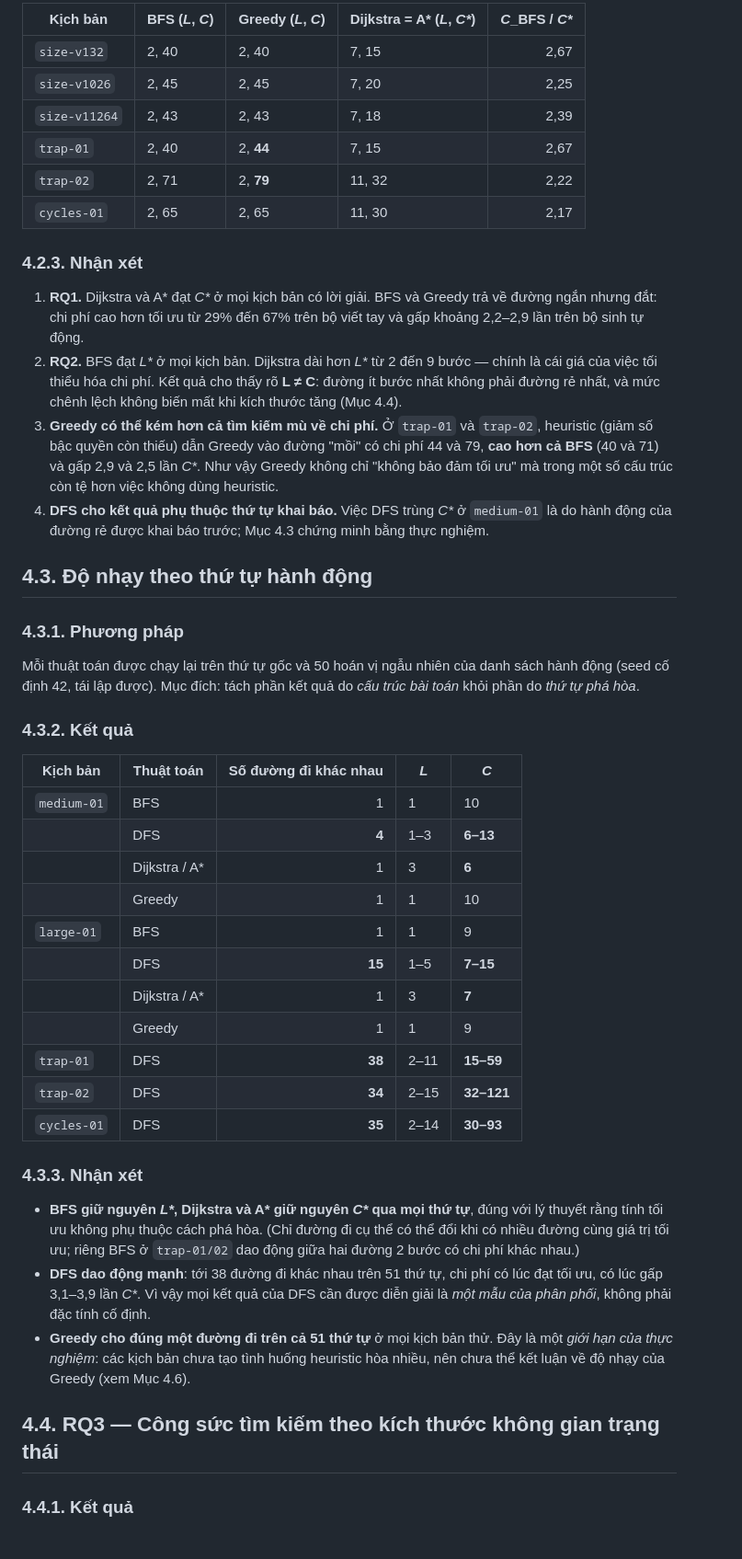
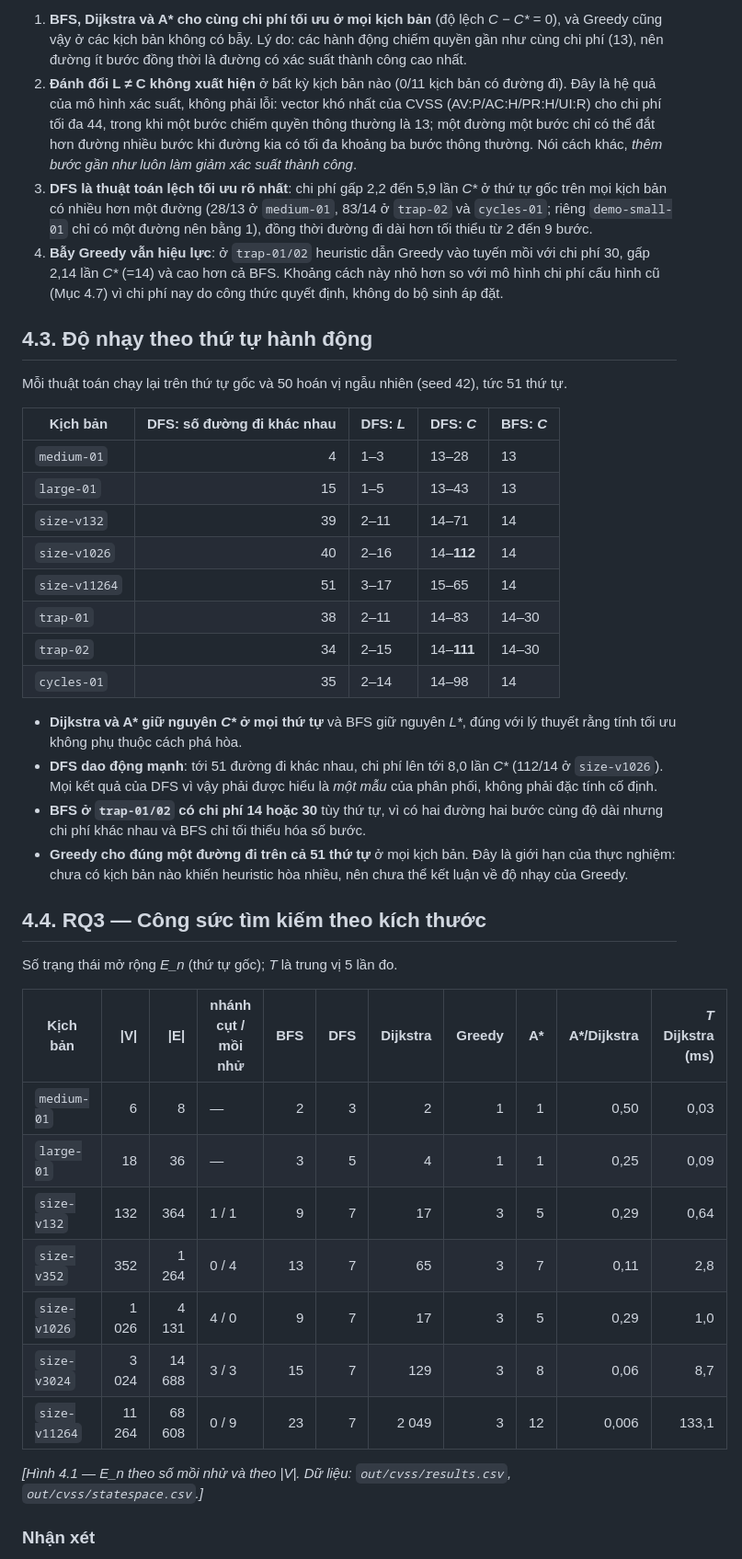
Before and after one commit to LongPhamplus/DATN, a Markdown page: reports/Chuong_KetQua.md, the part around one of its changes. Shown at 92% size. Drawn GitHub-style.

```diff
--- a/reports/Chuong_KetQua.md
+++ b/reports/Chuong_KetQua.md
@@ -96,49 +86,44 @@ Trước khi diễn giải kết quả, các điểm sau đã được kiểm ch
 
-| Kịch bản | BFS (*L*, *C*) | Greedy (*L*, *C*) | Dijkstra = A\* (*L*, *C\**) | *C*_BFS / *C\** |
-|---|---|---|---|---:|
-| `size-v132` | 2, 40 | 2, 40 | 7, 15 | 2,67 |
-| `size-v1026` | 2, 45 | 2, 45 | 7, 20 | 2,25 |
-| `size-v11264` | 2, 43 | 2, 43 | 7, 18 | 2,39 |
-| `trap-01` | 2, 40 | 2, **44** | 7, 15 | 2,67 |
-| `trap-02` | 2, 71 | 2, **79** | 11, 32 | 2,22 |
-| `cycles-01` | 2, 65 | 2, 65 | 11, 30 | 2,17 |
-
-### 4.2.3. Nhận xét
-
-1. **RQ1.** Dijkstra và A\* đạt *C\** ở mọi kịch bản có lời giải. BFS và Greedy trả về đường ngắn nhưng đắt: chi phí cao hơn tối ưu từ 29% đến 67% trên bộ viết tay và gấp khoảng 2,2–2,9 lần trên bộ sinh tự động.
-2. **RQ2.** BFS đạt *L\** ở mọi kịch bản. Dijkstra dài hơn *L\** từ 2 đến 9 bước — chính là cái giá của việc tối thiểu hóa chi phí. Kết quả cho thấy rõ **L ≠ C**: đường ít bước nhất không phải đường rẻ nhất, và mức chênh lệch không biến mất khi kích thước tăng (Mục 4.4).
-3. **Greedy có thể kém hơn cả tìm kiếm mù về chi phí.** Ở `trap-01` và `trap-02`, heuristic (giảm số bậc quyền còn thiếu) dẫn Greedy vào đường "mồi" có chi phí 44 và 79, **cao hơn cả BFS** (40 và 71) và gấp 2,9 và 2,5 lần *C\**. Như vậy Greedy không chỉ "không bảo đảm tối ưu" mà trong một số cấu trúc còn tệ hơn việc không dùng heuristic.
-4. **DFS cho kết quả phụ thuộc thứ tự khai báo.** Việc DFS trùng *C\** ở `medium-01` là do hành động của đường rẻ được khai báo trước; Mục 4.3 chứng minh bằng thực nghiệm.
+1. **BFS, Dijkstra và A\* cho cùng chi phí tối ưu ở mọi kịch bản** (độ lệch *C − C\** = 0), và Greedy cũng vậy ở các kịch bản không có bẫy. Lý do: các hành động chiếm quyền gần như cùng chi phí (13), nên đường ít bước đồng thời là đường có xác suất thành công cao nhất.
+2. **Đánh đổi L ≠ C không xuất hiện** ở bất kỳ kịch bản nào (0/11 kịch bản có đường đi). Đây là hệ quả của mô hình xác suất, không phải lỗi: vector khó nhất của CVSS (AV:P/AC:H/PR:H/UI:R) cho chi phí tối đa 44, trong khi một bước chiếm quyền thông thường là 13; một đường một bước chỉ có thể đắt hơn đường nhiều bước khi đường kia có tối đa khoảng ba bước thông thường. Nói cách khác, *thêm bước gần như luôn làm giảm xác suất thành công*.
+3. **DFS là thuật toán lệch tối ưu rõ nhất**: chi phí gấp 2,2 đến 5,9 lần *C\** ở thứ tự gốc trên mọi kịch bản có nhiều hơn một đường (28/13 ở `medium-01`, 83/14 ở `trap-02` và `cycles-01`; riêng `demo-small-01` chỉ có một đường nên bằng 1), đồng thời đường đi dài hơn tối thiểu từ 2 đến 9 bước.
+4. **Bẫy Greedy vẫn hiệu lực**: ở `trap-01/02` heuristic dẫn Greedy vào tuyến mồi với chi phí 30, gấp 2,14 lần *C\** (=14) và cao hơn cả BFS. Khoảng cách này nhỏ hơn so với mô hình chi phí cấu hình cũ (Mục 4.7) vì chi phí nay do công thức quyết định, không do bộ sinh áp đặt.
 
 ## 4.3. Độ nhạy theo thứ tự hành động
 
-### 4.3.1. Phương pháp
+Mỗi thuật toán chạy lại trên thứ tự gốc và 50 hoán vị ngẫu nhiên (seed 42), tức 51 thứ tự.
 
-Mỗi thuật toán được chạy lại trên thứ tự gốc và 50 hoán vị ngẫu nhiên của danh sách hành động (seed cố định 42, tái lập được). Mục đích: tách phần kết quả do *cấu trúc bài toán* khỏi phần do *thứ tự phá hòa*.
+| Kịch bản | DFS: số đường đi khác nhau | DFS: *L* | DFS: *C* | BFS: *C* |
+|---|---:|---|---|---|
+| `medium-01` | 4 | 1–3 | 13–28 | 13 |
+| `large-01` | 15 | 1–5 | 13–43 | 13 |
+| `size-v132` | 39 | 2–11 | 14–71 | 14 |
+| `size-v1026` | 40 | 2–16 | 14–**112** | 14 |
+| `size-v11264` | 51 | 3–17 | 15–65 | 14 |
+| `trap-01` | 38 | 2–11 | 14–83 | 14–30 |
+| `trap-02` | 34 | 2–15 | 14–**111** | 14–30 |
+| `cycles-01` | 35 | 2–14 | 14–98 | 14 |
 
-### 4.3.2. Kết quả
+- **Dijkstra và A\* giữ nguyên *C\** ở mọi thứ tự** và BFS giữ nguyên *L\**, đúng với lý thuyết rằng tính tối ưu không phụ thuộc cách phá hòa.
+- **DFS dao động mạnh**: tới 51 đường đi khác nhau, chi phí lên tới 8,0 lần *C\** (112/14 ở `size-v1026`). Mọi kết quả của DFS vì vậy phải được hiểu là *một mẫu* của phân phối, không phải đặc tính cố định.
+- **BFS ở `trap-01/02` có chi phí 14 hoặc 30** tùy thứ tự, vì có hai đường hai bước cùng độ dài nhưng chi phí khác nhau và BFS chỉ tối thiểu hóa số bước.
+- **Greedy cho đúng một đường đi trên cả 51 thứ tự** ở mọi kịch bản. Đây là giới hạn của thực nghiệm: chưa có kịch bản nào khiến heuristic hòa nhiều, nên chưa thể kết luận về độ nhạy của Greedy.
 
-| Kịch bản | Thuật toán | Số đường đi khác nhau | *L* | *C* |
-|---|---|---:|---|---|
-| `medium-01` | BFS | 1 | 1 | 10 |
-| | DFS | **4** | 1–3 | **6–13** |
-| | Dijkstra / A\* | 1 | 3 | **6** |
-| | Greedy | 1 | 1 | 10 |
-| `large-01` | BFS | 1 | 1 | 9 |
-| | DFS | **15** | 1–5 | **7–15** |
-| | Dijkstra / A\* | 1 | 3 | **7** |
-| | Greedy | 1 | 1 | 9 |
-| `trap-01` | DFS | **38** | 2–11 | **15–59** |
-| `trap-02` | DFS | **34** | 2–15 | **32–121** |
-| `cycles-01` | DFS | **35** | 2–14 | **30–93** |
+## 4.4. RQ3 — Công sức tìm kiếm theo kích thước
 
-### 4.3.3. Nhận xét
+Số trạng thái mở rộng *E_n* (thứ tự gốc); *T* là trung vị 5 lần đo.
 
-- **BFS giữ nguyên *L\**, Dijkstra và A\* giữ nguyên *C\** qua mọi thứ tự**, đúng với lý thuyết rằng tính tối ưu không phụ thuộc cách phá hòa. (Chỉ đường đi cụ thể có thể đổi khi có nhiều đường cùng giá trị tối ưu; riêng BFS ở `trap-01/02` dao động giữa hai đường 2 bước có chi phí khác nhau.)
-- **DFS dao động mạnh**: tới 38 đường đi khác nhau trên 51 thứ tự, chi phí có lúc đạt tối ưu, có lúc gấp 3,1–3,9 lần *C\**. Vì vậy mọi kết quả của DFS cần được diễn giải là *một mẫu của phân phối*, không phải đặc tính cố định.
-- **Greedy cho đúng một đường đi trên cả 51 thứ tự** ở mọi kịch bản thử. Đây là một *giới hạn của thực nghiệm*: các kịch bản chưa tạo tình huống heuristic hòa nhiều, nên chưa thể kết luận về độ nhạy của Greedy (xem Mục 4.6).
+| Kịch bản | \|V\| | \|E\| | nhánh cụt / mồi nhử | BFS | DFS | Dijkstra | Greedy | A\* | A\*/Dijkstra | *T* Dijkstra (ms) |
+|---|---:|---:|---|---:|---:|---:|---:|---:|---:|---:|
+| `medium-01` | 6 | 8 | — | 2 | 3 | 2 | 1 | 1 | 0,50 | 0,03 |
+| `large-01` | 18 | 36 | — | 3 | 5 | 4 | 1 | 1 | 0,25 | 0,09 |
+| `size-v132` | 132 | 364 | 1 / 1 | 9 | 7 | 17 | 3 | 5 | 0,29 | 0,64 |
+| `size-v352` | 352 | 1 264 | 0 / 4 | 13 | 7 | 65 | 3 | 7 | 0,11 | 2,8 |
+| `size-v1026` | 1 026 | 4 131 | 4 / 0 | 9 | 7 | 17 | 3 | 5 | 0,29 | 1,0 |
+| `size-v3024` | 3 024 | 14 688 | 3 / 3 | 15 | 7 | 129 | 3 | 8 | 0,06 | 8,7 |
+| `size-v11264` | 11 264 | 68 608 | 0 / 9 | 23 | 7 | 2 049 | 3 | 12 | 0,006 | 133,1 |
 
-## 4.4. RQ3 — Công sức tìm kiếm theo kích thước không gian trạng thái
+*[Hình 4.1 — E_n theo số mồi nhử và theo \|V\|. Dữ liệu: `out/cvss/results.csv`, `out/cvss/statespace.csv`.]*
 
-### 4.4.1. Kết quả
+### Nhận xét
 
```
Also changed, not shown: other parts of reports/Chuong_KetQua.md (+133 -119 lines).
